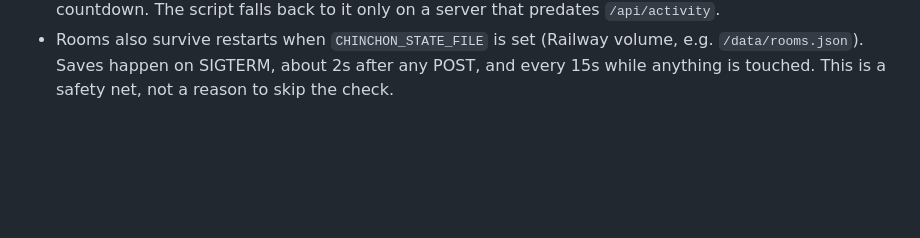
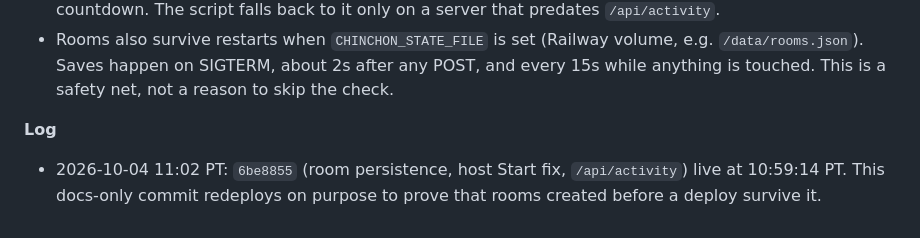
Before and after one commit to danneldawson/chinchon, a Markdown page: docs/STATUS-CHECK.md, the part around the change. Drawn GitHub-style; blank space fills up the shorter version.

Commit message:
docs: deploy-safety log entry (persistence redeploy check)

```diff
--- a/docs/STATUS-CHECK.md
+++ b/docs/STATUS-CHECK.md
@@ -107,3 +107,6 @@ node scripts/safe-to-deploy.js --wait                       # re-check every 45s
 - If anyone is playing, **hold**. Do not push "anyway" after a timeout; report that the deploy is still waiting.
 - `/api/lobby/state` `matches` is not enough. It lists started games of every visibility (solo too, until they are swept after 30 min idle, even when nobody is there), but it hides private rooms that are still in their countdown. The script falls back to it only on a server that predates `/api/activity`.
 - Rooms also survive restarts when `CHINCHON_STATE_FILE` is set (Railway volume, e.g. `/data/rooms.json`). Saves happen on SIGTERM, about 2s after any POST, and every 15s while anything is touched. This is a safety net, not a reason to skip the check.
+
+**Log**
+- 2026-10-04 11:02 PT: `6be8855` (room persistence, host Start fix, `/api/activity`) live at 10:59:14 PT. This docs-only commit redeploys on purpose to prove that rooms created before a deploy survive it.
```
